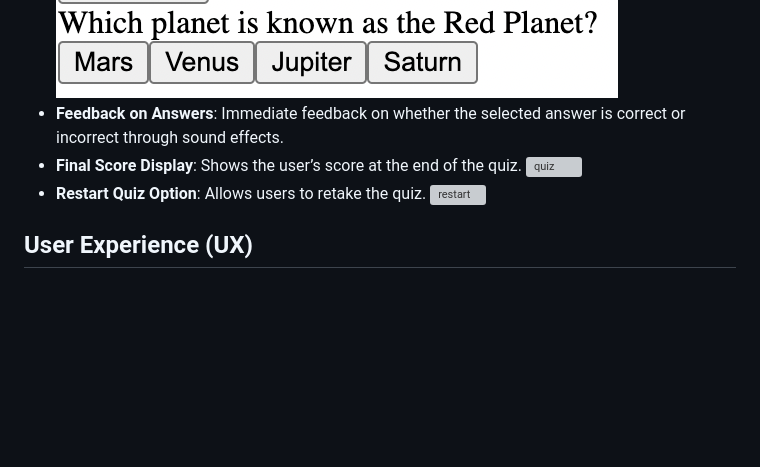
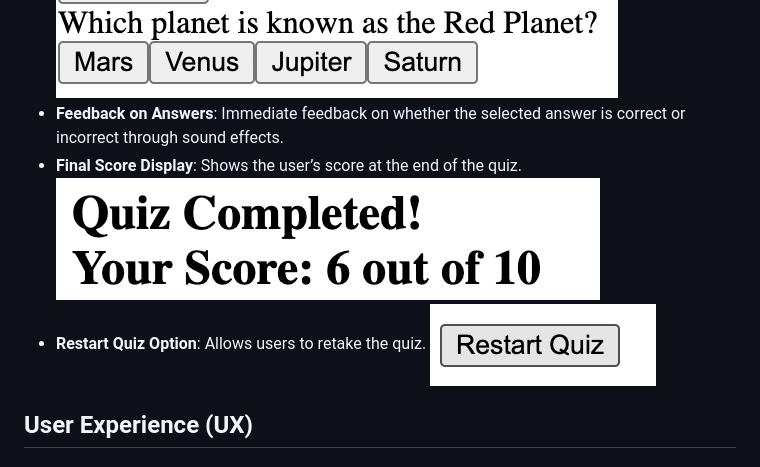
Before and after one commit to nanaantwii/JavaScript-Project, a Markdown page: README.md, the part around the change. Drawn GitHub-style; blank space fills up the shorter version; grey boxes are pictures that could not be loaded.

```diff
--- a/README.md
+++ b/README.md
@@ -26,9 +26,9 @@ Welcome to the Online Quiz, an engaging web application designed to test your ge
 ![questions](images/questions.png)
 - **Feedback on Answers**: Immediate feedback on whether the selected answer is correct or incorrect through sound effects.
 - **Final Score Display**: Shows the user’s score at the end of the quiz.
-![quiz](images/quiz)
+![quiz](images/quiz.png)
 - **Restart Quiz Option**: Allows users to retake the quiz.
-![restart](images/restart)
+![restart](images/restart.png)
 
 ## User Experience (UX)
 
```
